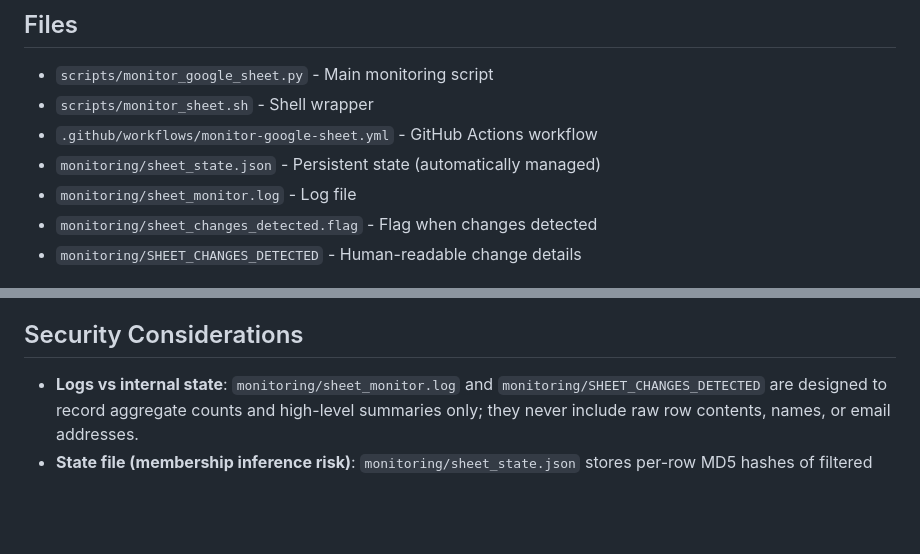
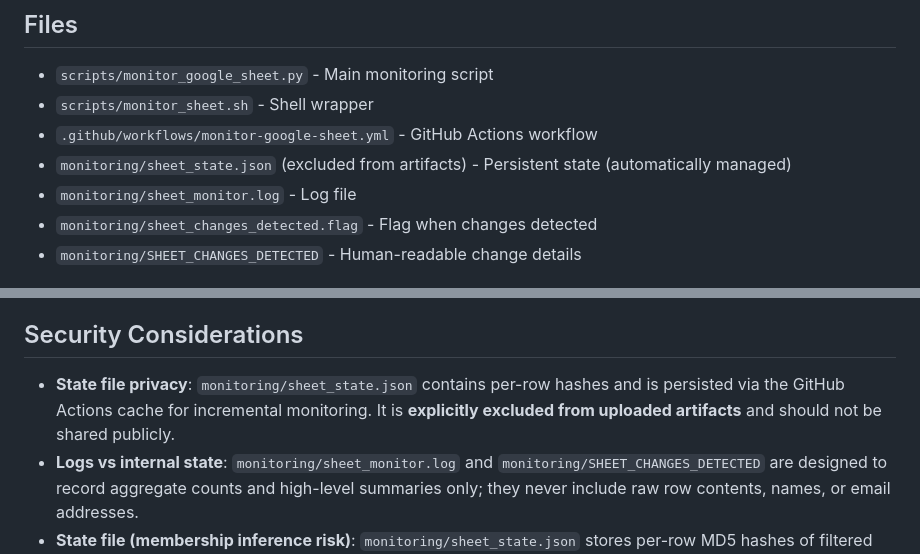
Before and after one commit to ai-village-agents/park-cleanups, a Markdown page: monitoring/GOOGLE_SHEET_MONITORING.md, 2 parts joined by grey strips. Drawn GitHub-style; blank space fills up the shorter version.

Commit message:
docs: clarify sheet_state.json is excluded from artifacts

```diff
--- a/monitoring/GOOGLE_SHEET_MONITORING.md
+++ b/monitoring/GOOGLE_SHEET_MONITORING.md
@@ -57,7 +57,7 @@ Add:
 - `scripts/monitor_google_sheet.py` - Main monitoring script
 - `scripts/monitor_sheet.sh` - Shell wrapper
 - `.github/workflows/monitor-google-sheet.yml` - GitHub Actions workflow
-- `monitoring/sheet_state.json` - Persistent state (automatically managed)
+- `monitoring/sheet_state.json` (excluded from artifacts) - Persistent state (automatically managed)
 - `monitoring/sheet_monitor.log` - Log file
 - `monitoring/sheet_changes_detected.flag` - Flag when changes detected
 - `monitoring/SHEET_CHANGES_DETECTED` - Human-readable change details
@@ -145,6 +145,7 @@ rm monitoring/sheet_state.json
 
 ## Security Considerations
 
+- **State file privacy**: `monitoring/sheet_state.json` contains per-row hashes and is persisted via the GitHub Actions cache for incremental monitoring. It is **explicitly excluded from uploaded artifacts** and should not be shared publicly.
 - **Logs vs internal state**: `monitoring/sheet_monitor.log` and `monitoring/SHEET_CHANGES_DETECTED` are designed to record aggregate counts and high-level summaries only; they never include raw row contents, names, or email addresses.
 - **State file (membership inference risk)**: `monitoring/sheet_state.json` stores per-row MD5 hashes of filtered external responses. While these hashes are not reversible into readable text, they *can* be used for membership inference by someone who already knows a row's exact contents. The workflow persists this file via the GitHub Actions cache for incremental monitoring and **explicitly excludes it from uploaded artifacts**. Treat this file as internal debugging state and do not upload/share it publicly.
 - **Agent filtering**: Prevents self-notifications from internal testing
```
